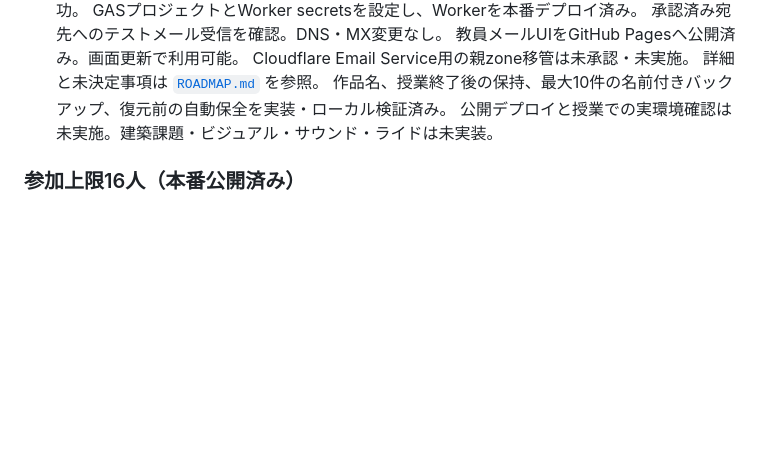
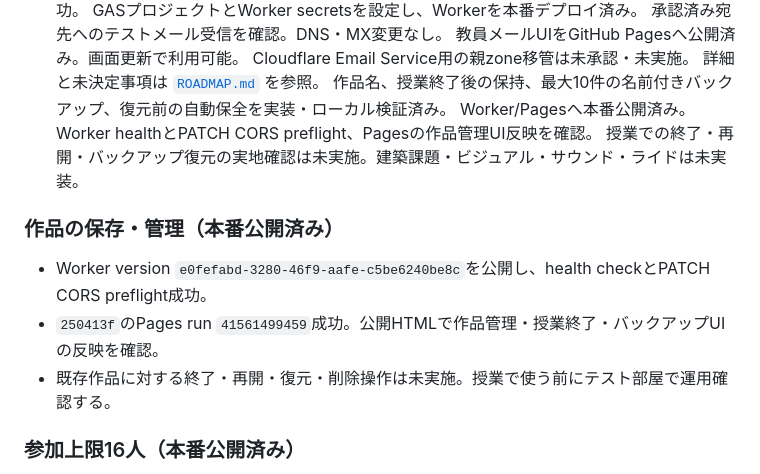
Before and after one commit to RyutaAwashima/moneycraft, a Markdown page: PROGRESS.md, the part around the change. Rendered like a GitHub page; blank space fills up the shorter version.

```diff
--- a/PROGRESS.md
+++ b/PROGRESS.md
@@ -28,7 +28,14 @@
   Cloudflare Email Service用の親zone移管は未承認・未実施。
   詳細と未決定事項は [`ROADMAP.md`](./ROADMAP.md) を参照。
   作品名、授業終了後の保持、最大10件の名前付きバックアップ、復元前の自動保全を実装・ローカル検証済み。
-  公開デプロイと授業での実環境確認は未実施。建築課題・ビジュアル・サウンド・ライドは未実装。
+  Worker/Pagesへ本番公開済み。Worker healthとPATCH CORS preflight、Pagesの作品管理UI反映を確認。
+  授業での終了・再開・バックアップ復元の実地確認は未実施。建築課題・ビジュアル・サウンド・ライドは未実装。
+
+### 作品の保存・管理（本番公開済み）
+
+- Worker version `e0fefabd-3280-46f9-aafe-c5be6240be8c`を公開し、health checkとPATCH CORS preflight成功。
+- `250413f`のPages run `41561499459`成功。公開HTMLで作品管理・授業終了・バックアップUIの反映を確認。
+- 既存作品に対する終了・再開・復元・削除操作は未実施。授業で使う前にテスト部屋で運用確認する。
 
 ### 参加上限16人（本番公開済み）
 
```
Also changed, not shown: ROADMAP.md (+3 -3 lines), WORK_LOG.md (+4 -1 lines).
